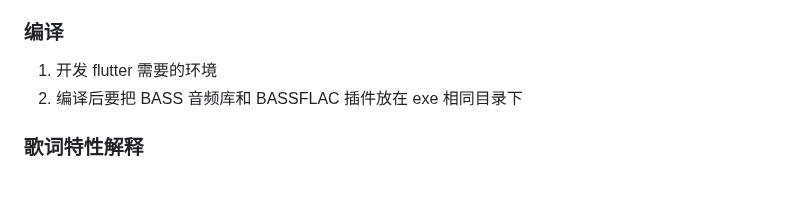
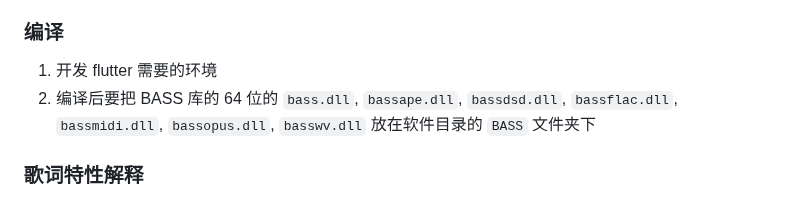
Before and after one commit to Ferry-200/coriander_player, a Markdown page: README.md, the part around the change. GitHub-like rendering.

Commit message:
Update README.md（更新编译方法）

```diff
--- a/README.md
+++ b/README.md
@@ -17,7 +17,7 @@
 
 ### 编译
 1. 开发 flutter 需要的环境
-2. 编译后要把 BASS 音频库和 BASSFLAC 插件放在 exe 相同目录下
+2. 编译后要把 BASS 库的 64 位的 `bass.dll`, `bassape.dll`, `bassdsd.dll`, `bassflac.dll`, `bassmidi.dll`, `bassopus.dll`, `basswv.dll` 放在软件目录的 `BASS` 文件夹下
 
 ### 歌词特性解释
 1. lrc歌词的间奏识别
```
